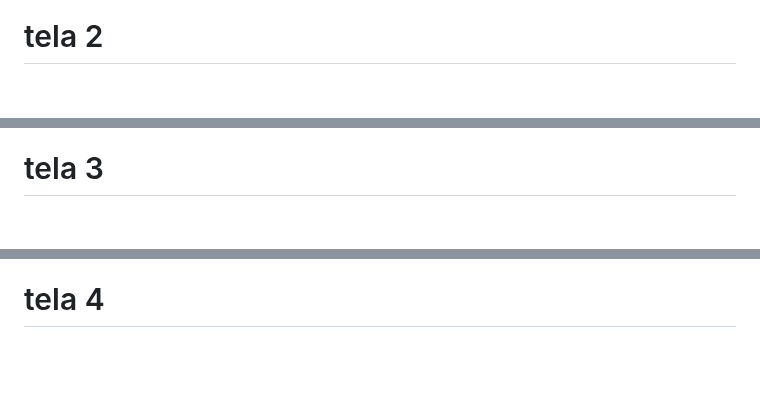
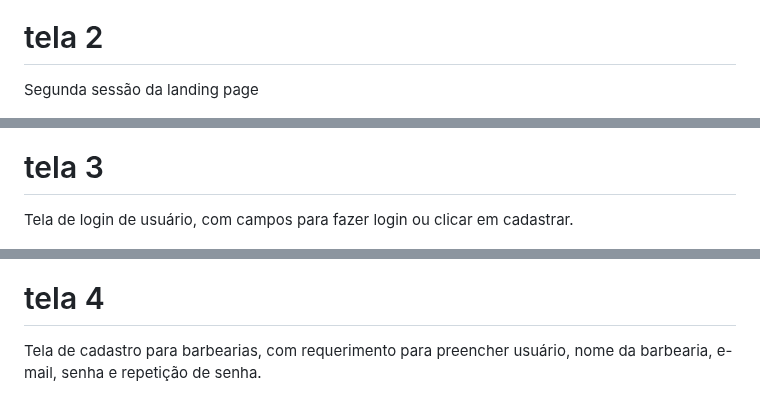
Before and after one commit to ICEI-PUC-Minas-PMV-ADS/pmv-ads-2024-1-e1-proj-web-t09-barbearia, a Markdown page: documentos/04-Projeto de Interface.md, 3 parts joined by grey strips. Rendered like a GitHub page; blank space fills up the shorter version.

```diff
--- a/documentos/04-Projeto de Interface.md
+++ b/documentos/04-Projeto de Interface.md
@@ -32,16 +32,20 @@ Aqui está a landing page incial.
 </figure>
 
 # tela 2
+Segunda sessão da landing page
 <figure>
   <img src="https://github.com/ICEI-PUC-Minas-PMV-ADS/pmv-ads-2024-1-e1-proj-web-t09-barbearia/blob/main/documentos/img/landing-page2.PNG">
 </figure>
 
 # tela 3
+Tela de login de usuário, com campos para fazer login ou clicar em cadastrar.
 <figure>
   <img src="https://github.com/ICEI-PUC-Minas-PMV-ADS/pmv-ads-2024-1-e1-proj-web-t09-barbearia/blob/main/documentos/img/login.PNG">
 </figure>
 
 # tela 4
+Tela de cadastro para barbearias, com requerimento para preencher usuário, nome da barbearia, e-mail, senha e repetição de senha.
+
 <figure>
   <img src="https://github.com/ICEI-PUC-Minas-PMV-ADS/pmv-ads-2024-1-e1-proj-web-t09-barbearia/blob/main/documentos/img/cadastro-barbearia.PNG">
 </figure>
```
Also changed, not shown: other parts of documentos/04-Projeto de Interface.md (+5 -0 lines).
